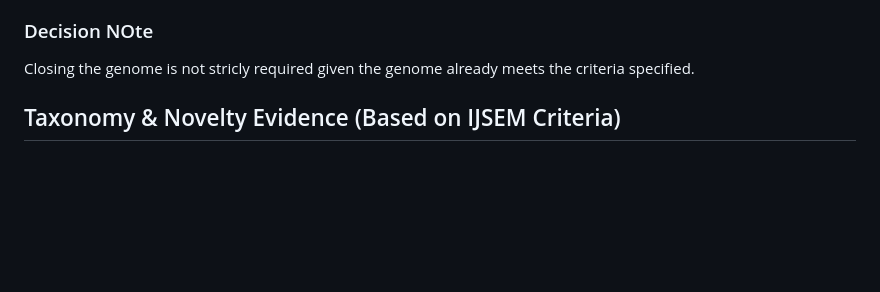
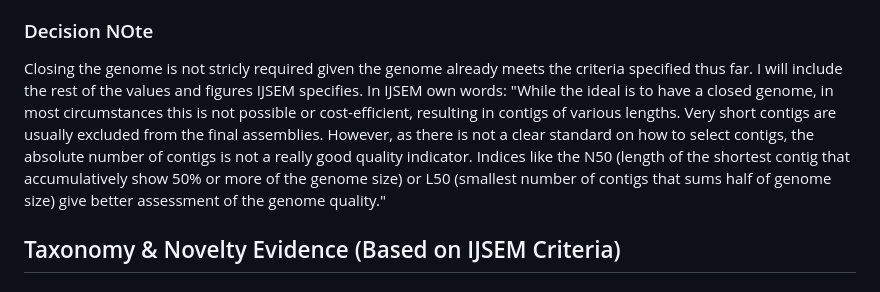
Before and after one commit to jose-cantu/genome_IJSEM, a Markdown page: README.MD, the part around the change. GitHub-like rendering; blank space fills up the shorter version.

Commit message:
Added update if closing genome is required or not.

```diff
--- a/README.MD
+++ b/README.MD
@@ -64,7 +64,11 @@ My interpreatation from getting these stats: weak/ambigious bridging signal here
 3) If closure is truly impossible ~ likely given the dataset thus far then a solid option would be to proceed with the high quality draft of 5/6 contigs since they meet the criteria that the Journal species - so then comes a question is briding truly necessary if the requirements are already met for the Journal? A high quaity draft is better than using the last resort of trying to bridge the repeat regions with a separate organism since that bias all the reads already given and risks it being a chimeric genome.
 
 ### Decision NOte
-Closing the genome is not stricly required given the genome already meets the criteria specified.
+Closing the genome is not stricly required given the genome already meets the criteria specified thus far. I will include the rest of the values and figures IJSEM specifies. In IJSEM own words: "While the ideal is to have a closed genome, in most circumstances this is not
+possible or cost-efficient, resulting in contigs of various lengths. Very short contigs are usually excluded from the final assemblies.
+However, as there is not a clear standard on how to select contigs, the absolute number of contigs is not a really good quality
+indicator. Indices like the N50 (length of the shortest contig that accumulatively show 50% or more of the genome size) or L50
+(smallest number of contigs that sums half of genome size) give better assessment of the genome quality."
 
 ## Taxonomy & Novelty Evidence (Based on IJSEM Criteria)
 
```
